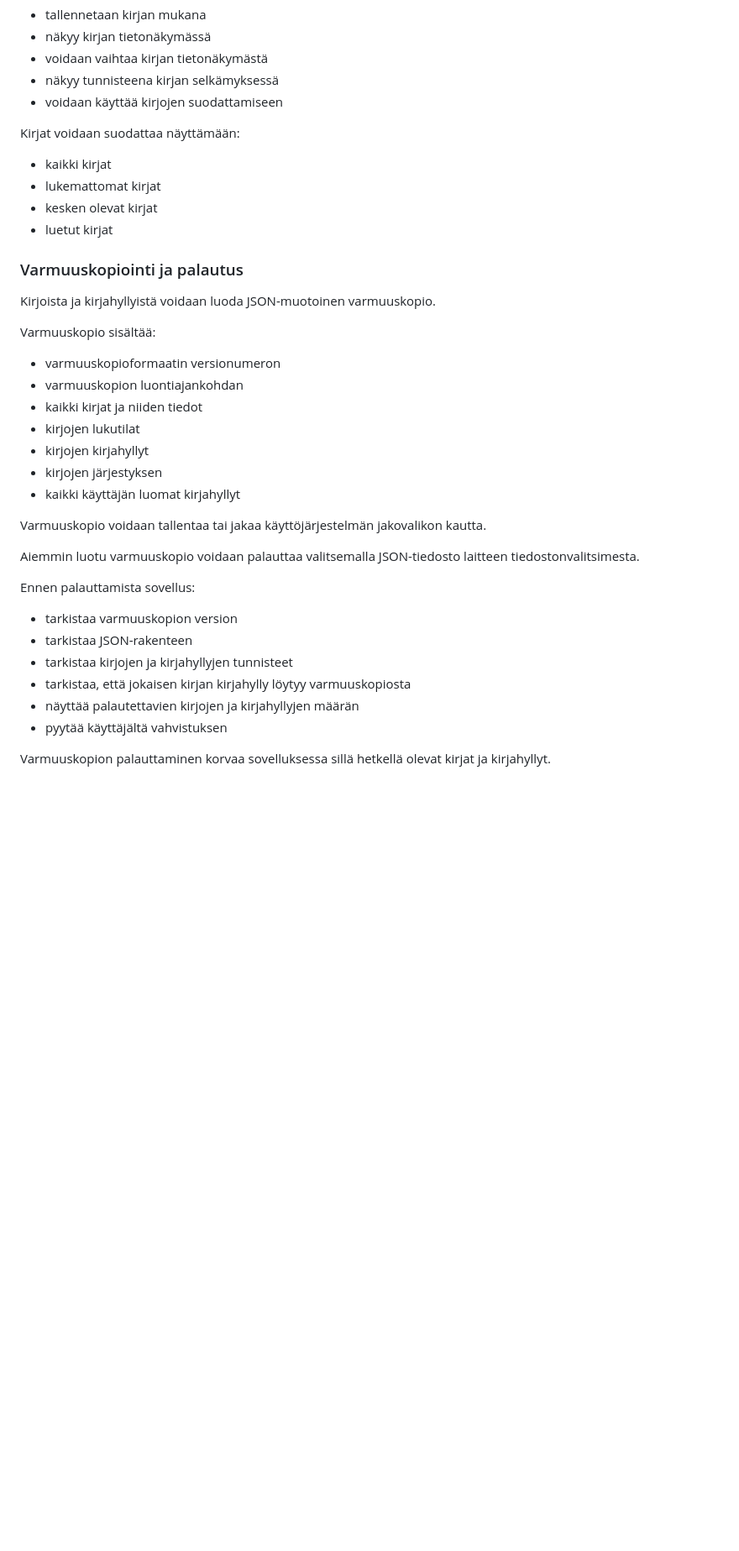
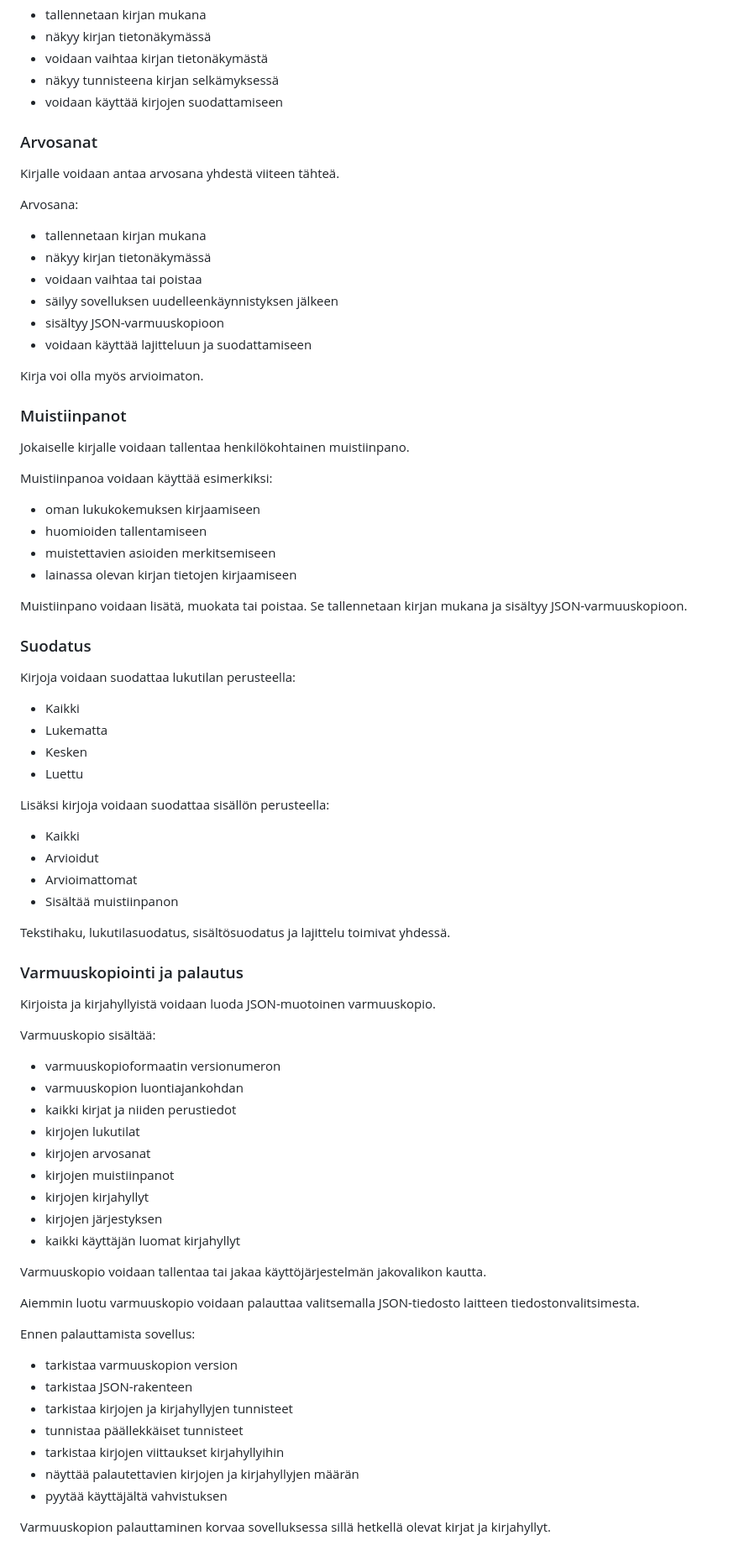
Before and after one commit to Kirjakauppias/my_shelf, a Markdown page: README.md, the part around one of its changes. Shown at 84% size. Drawn GitHub-style; blank space fills up the shorter version.

```diff
--- a/README.md
+++ b/README.md
@@ -65,12 +78,51 @@ Lukutila:
 * näkyy tunnisteena kirjan selkämyksessä
 * voidaan käyttää kirjojen suodattamiseen
 
-Kirjat voidaan suodattaa näyttämään:
+### Arvosanat
 
-* kaikki kirjat
-* lukemattomat kirjat
-* kesken olevat kirjat
-* luetut kirjat
+Kirjalle voidaan antaa arvosana yhdestä viiteen tähteä.
+
+Arvosana:
+
+* tallennetaan kirjan mukana
+* näkyy kirjan tietonäkymässä
+* voidaan vaihtaa tai poistaa
+* säilyy sovelluksen uudelleenkäynnistyksen jälkeen
+* sisältyy JSON-varmuuskopioon
+* voidaan käyttää lajitteluun ja suodattamiseen
+
+Kirja voi olla myös arvioimaton.
+
+### Muistiinpanot
+
+Jokaiselle kirjalle voidaan tallentaa henkilökohtainen muistiinpano.
+
+Muistiinpanoa voidaan käyttää esimerkiksi:
+
+* oman lukukokemuksen kirjaamiseen
+* huomioiden tallentamiseen
+* muistettavien asioiden merkitsemiseen
+* lainassa olevan kirjan tietojen kirjaamiseen
+
+Muistiinpano voidaan lisätä, muokata tai poistaa. Se tallennetaan kirjan mukana ja sisältyy JSON-varmuuskopioon.
+
+### Suodatus
+
+Kirjoja voidaan suodattaa lukutilan perusteella:
+
+* Kaikki
+* Lukematta
+* Kesken
+* Luettu
+
+Lisäksi kirjoja voidaan suodattaa sisällön perusteella:
+
+* Kaikki
+* Arvioidut
+* Arvioimattomat
+* Sisältää muistiinpanon
+
+Tekstihaku, lukutilasuodatus, sisältösuodatus ja lajittelu toimivat yhdessä.
 
 ### Varmuuskopiointi ja palautus
 
@@ -80,8 +132,10 @@ Varmuuskopio sisältää:
 
 * varmuuskopioformaatin versionumeron
 * varmuuskopion luontiajankohdan
-* kaikki kirjat ja niiden tiedot
+* kaikki kirjat ja niiden perustiedot
 * kirjojen lukutilat
+* kirjojen arvosanat
+* kirjojen muistiinpanot
 * kirjojen kirjahyllyt
 * kirjojen järjestyksen
 * kaikki käyttäjän luomat kirjahyllyt
@@ -95,7 +149,8 @@ Ennen palauttamista sovellus:
 * tarkistaa varmuuskopion version
 * tarkistaa JSON-rakenteen
 * tarkistaa kirjojen ja kirjahyllyjen tunnisteet
-* tarkistaa, että jokaisen kirjan kirjahylly löytyy varmuuskopiosta
+* tunnistaa päällekkäiset tunnisteet
+* tarkistaa kirjojen viittaukset kirjahyllyihin
 * näyttää palautettavien kirjojen ja kirjahyllyjen määrän
 * pyytää käyttäjältä vahvistuksen
 
```
Also changed, not shown: other parts of README.md (+62 -29 lines), CHANGELOG.md (+92 -3 lines).
